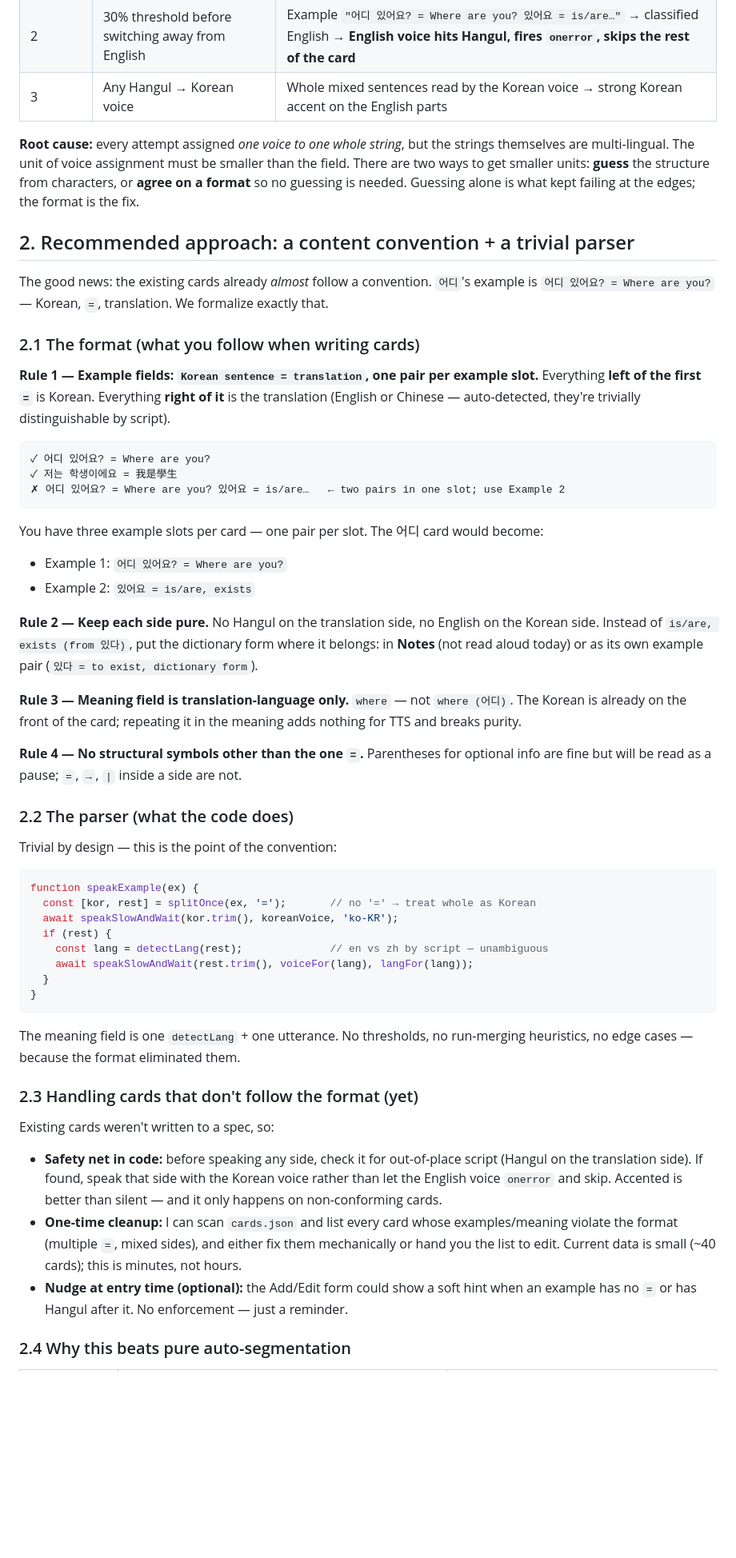
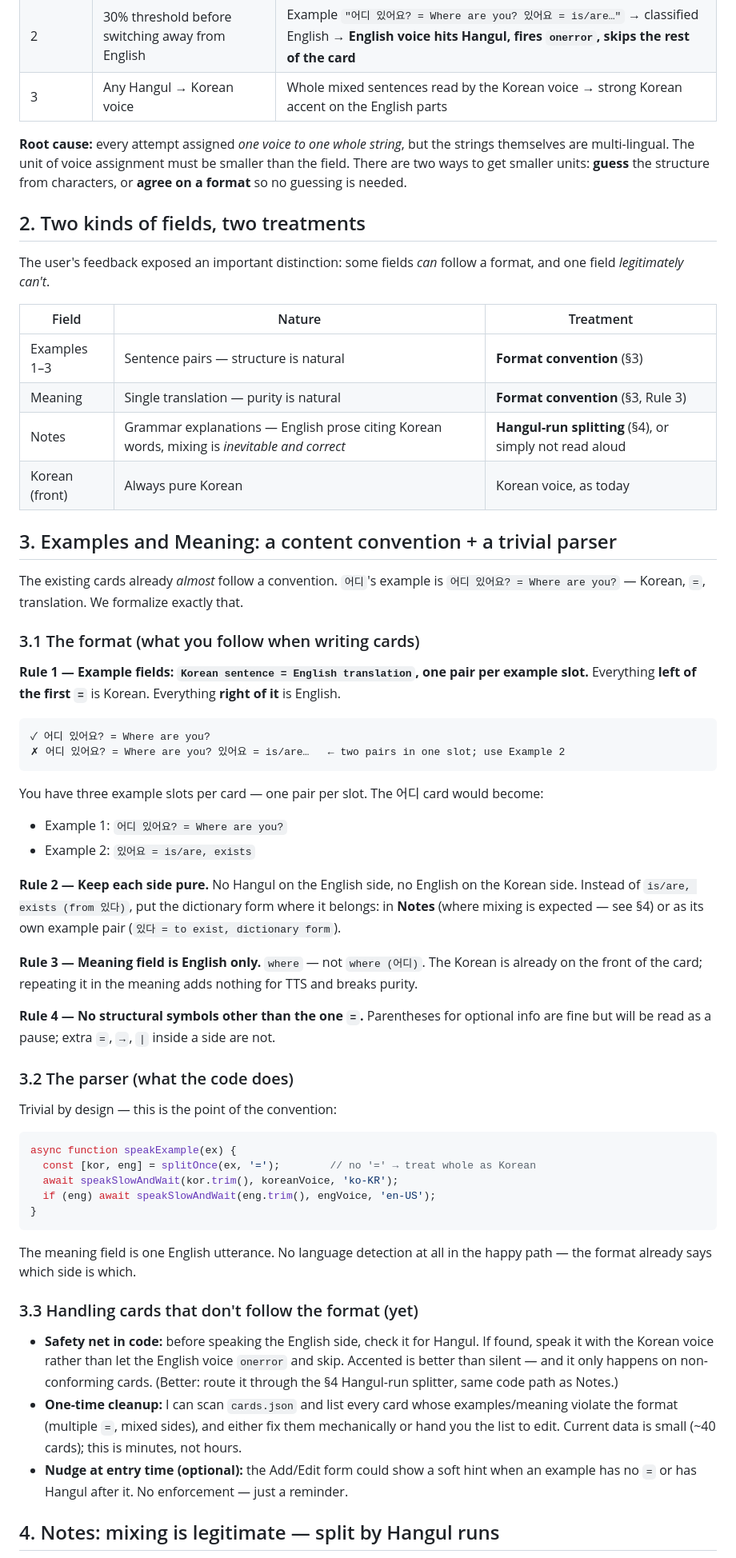
Before and after one commit to i019945/LLA, a Markdown page: TTS_PROPOSAL.md, the part around one of its changes. Shown at 80% size. GitHub-like rendering; blank space fills up the shorter version.

````diff
--- a/TTS_PROPOSAL.md
+++ b/TTS_PROPOSAL.md
@@ -12,20 +14,30 @@ We tried to make auto-play read the whole card (meaning + example sentences), an
 | 2 | 30% threshold before switching away from English | Example `"어디 있어요? = Where are you? 있어요 = is/are…"` → classified English → **English voice hits Hangul, fires `onerror`, skips the rest of the card** |
 | 3 | Any Hangul → Korean voice | Whole mixed sentences read by the Korean voice → strong Korean accent on the English parts |
 
-**Root cause:** every attempt assigned *one voice to one whole string*, but the strings themselves are multi-lingual. The unit of voice assignment must be smaller than the field. There are two ways to get smaller units: **guess** the structure from characters, or **agree on a format** so no guessing is needed. Guessing alone is what kept failing at the edges; the format is the fix.
+**Root cause:** every attempt assigned *one voice to one whole string*, but the strings themselves are multi-lingual. The unit of voice assignment must be smaller than the field. There are two ways to get smaller units: **guess** the structure from characters, or **agree on a format** so no guessing is needed.
 
-## 2. Recommended approach: a content convention + a trivial parser
+## 2. Two kinds of fields, two treatments
 
-The good news: the existing cards already *almost* follow a convention. `어디`'s example is `어디 있어요? = Where are you?` — Korean, `=`, translation. We formalize exactly that.
+The user's feedback exposed an important distinction: some fields *can* follow a format, and one field *legitimately can't*.
 
-### 2.1 The format (what you follow when writing cards)
+| Field | Nature | Treatment |
+|---|---|---|
+| Examples 1–3 | Sentence pairs — structure is natural | **Format convention** (§3) |
+| Meaning | Single translation — purity is natural | **Format convention** (§3, Rule 3) |
+| Notes | Grammar explanations — English prose citing Korean words, mixing is *inevitable and correct* | **Hangul-run splitting** (§4), or simply not read aloud |
+| Korean (front) | Always pure Korean | Korean voice, as today |
 
-**Rule 1 — Example fields: `Korean sentence = translation`, one pair per example slot.**
-Everything **left of the first `=`** is Korean. Everything **right of it** is the translation (English or Chinese — auto-detected, they're trivially distinguishable by script).
+## 3. Examples and Meaning: a content convention + a trivial parser
+
+The existing cards already *almost* follow a convention. `어디`'s example is `어디 있어요? = Where are you?` — Korean, `=`, translation. We formalize exactly that.
+
+### 3.1 The format (what you follow when writing cards)
+
+**Rule 1 — Example fields: `Korean sentence = English translation`, one pair per example slot.**
+Everything **left of the first `=`** is Korean. Everything **right of it** is English.
 
 ```
 ✓ 어디 있어요? = Where are you?
-✓ 저는 학생이에요 = 我是學生
 ✗ 어디 있어요? = Where are you? 있어요 = is/are…   ← two pairs in one slot; use Example 2
 ```
 
@@ -34,38 +46,33 @@ You have three example slots per card — one pair per slot. The 어디 card wou
 - Example 2: `있어요 = is/are, exists`
 
 **Rule 2 — Keep each side pure.**
-No Hangul on the translation side, no English on the Korean side. Instead of `is/are, exists (from 있다)`, put the dictionary form where it belongs: in **Notes** (not read aloud today) or as its own example pair (`있다 = to exist, dictionary form`).
+No Hangul on the English side, no English on the Korean side. Instead of `is/are, exists (from 있다)`, put the dictionary form where it belongs: in **Notes** (where mixing is expected — see §4) or as its own example pair (`있다 = to exist, dictionary form`).
 
-**Rule 3 — Meaning field is translation-language only.**
+**Rule 3 — Meaning field is English only.**
 `where` — not `where (어디)`. The Korean is already on the front of the card; repeating it in the meaning adds nothing for TTS and breaks purity.
 
 **Rule 4 — No structural symbols other than the one `=`.**
-Parentheses for optional info are fine but will be read as a pause; `=`, `→`, `|` inside a side are not.
+Parentheses for optional info are fine but will be read as a pause; extra `=`, `→`, `|` inside a side are not.
 
-### 2.2 The parser (what the code does)
+### 3.2 The parser (what the code does)
 
 Trivial by design — this is the point of the convention:
 
 ```js
-function speakExample(ex) {
-  const [kor, rest] = splitOnce(ex, '=');       // no '=' → treat whole as Korean
+async function speakExample(ex) {
+  const [kor, eng] = splitOnce(ex, '=');        // no '=' → treat whole as Korean
   await speakSlowAndWait(kor.trim(), koreanVoice, 'ko-KR');
-  if (rest) {
-    const lang = detectLang(rest);              // en vs zh by script — unambiguous
-    await speakSlowAndWait(rest.trim(), voiceFor(lang), langFor(lang));
-  }
+  if (eng) await speakSlowAndWait(eng.trim(), engVoice, 'en-US');
 }
 ```
 
-The meaning field is one `detectLang` + one utterance. No thresholds, no run-merging heuristics, no edge cases — because the format eliminated them.
+The meaning field is one English utterance. No language detection at all in the happy path — the format already says which side is which.
 
-### 2.3 Handling cards that don't follow the format (yet)
+### 3.3 Handling cards that don't follow the format (yet)
 
-Existing cards weren't written to a spec, so:
-
-- **Safety net in code:** before speaking any side, check it for out-of-place script (Hangul on the translation side). If found, speak that side with the Korean voice rather than let the English voice `onerror` and skip. Accented is better than silent — and it only happens on non-conforming cards.
+- **Safety net in code:** before speaking the English side, check it for Hangul. If found, speak it with the Korean voice rather than let the English voice `onerror` and skip. Accented is better than silent — and it only happens on non-conforming cards. (Better: route it through the §4 Hangul-run splitter, same code path as Notes.)
 - **One-time cleanup:** I can scan `cards.json` and list every card whose examples/meaning violate the format (multiple `=`, mixed sides), and either fix them mechanically or hand you the list to edit. Current data is small (~40 cards); this is minutes, not hours.
 - **Nudge at entry time (optional):** the Add/Edit form could show a soft hint when an example has no `=` or has Hangul after it. No enforcement — just a reminder.
 
-### 2.4 Why this beats pure auto-segmentation
+## 4. Notes: mixing is legitimate — split by Hangul runs
 
````
Also changed, not shown: other parts of TTS_PROPOSAL.md (+34 -25 lines).
